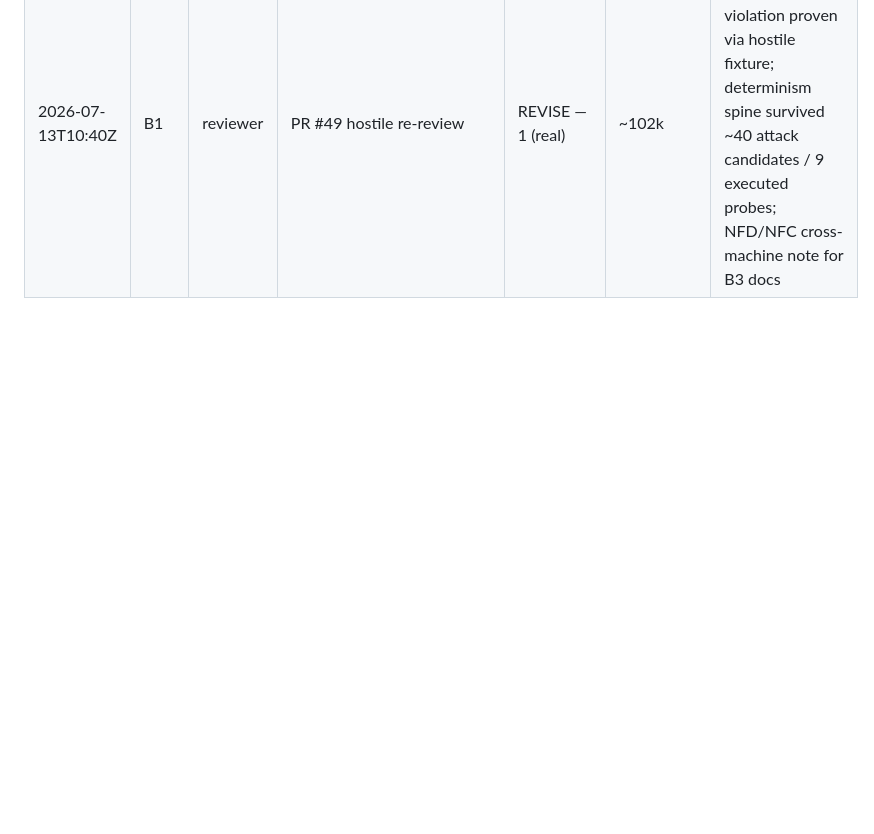
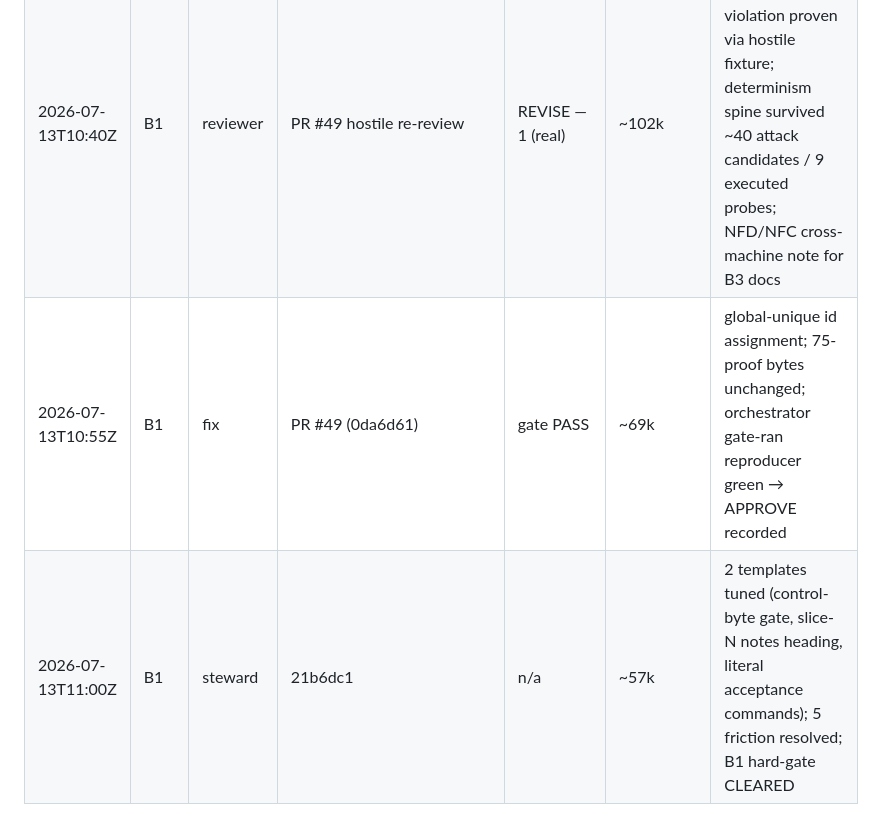
Before and after one commit to radroid/claude-skills, a Markdown page: docs/orchestration/token-ledger.md, the part around the change. Rendered like a GitHub page; blank space fills up the shorter version.

Commit message:
orchestration: B1 complete (PR46+PR49 APPROVED), steward traced, B2 executing
Co-Authored-By: Claude Opus 4.8 (1M context) <noreply@anthropic.com>
Claude-Session: https://claude.ai/code/session_01QHDgSPpW9LZgsKrnZwVDaH

```diff
--- a/docs/orchestration/token-ledger.md
+++ b/docs/orchestration/token-ledger.md
@@ -27,3 +27,5 @@ Soft budgets: unseeded (seed after ~3 runs of real data; do not invent numbers).
 | 2026-07-13T10:25Z | B3 | planner | agent | n/a | ~151k | 2 slices, 34 anchors; git-archive walk design (0.08s/commit, no hooks); independently confirmed no-drawtext; corrected 75-proof first-parent count to 80 |
 | 2026-07-13T10:30Z | A2 | executor | PR #50 | gate PASS | ~159k | 10/10 checks incl. real kayvee duplicate discard; 4 DELTAs applied; 4 blessed deviations; 5 friction notes |
 | 2026-07-13T10:40Z | B1 | reviewer | PR #49 hostile re-review | REVISE — 1 (real) | ~102k | duplicate-node-id contract violation proven via hostile fixture; determinism spine survived ~40 attack candidates / 9 executed probes; NFD/NFC cross-machine note for B3 docs |
+| 2026-07-13T10:55Z | B1 | fix | PR #49 (0da6d61) | gate PASS | ~69k | global-unique id assignment; 75-proof bytes unchanged; orchestrator gate-ran reproducer green → APPROVE recorded |
+| 2026-07-13T11:00Z | B1 | steward | 21b6dc1 | n/a | ~57k | 2 templates tuned (control-byte gate, slice-N notes heading, literal acceptance commands); 5 friction resolved; B1 hard-gate CLEARED |
```
